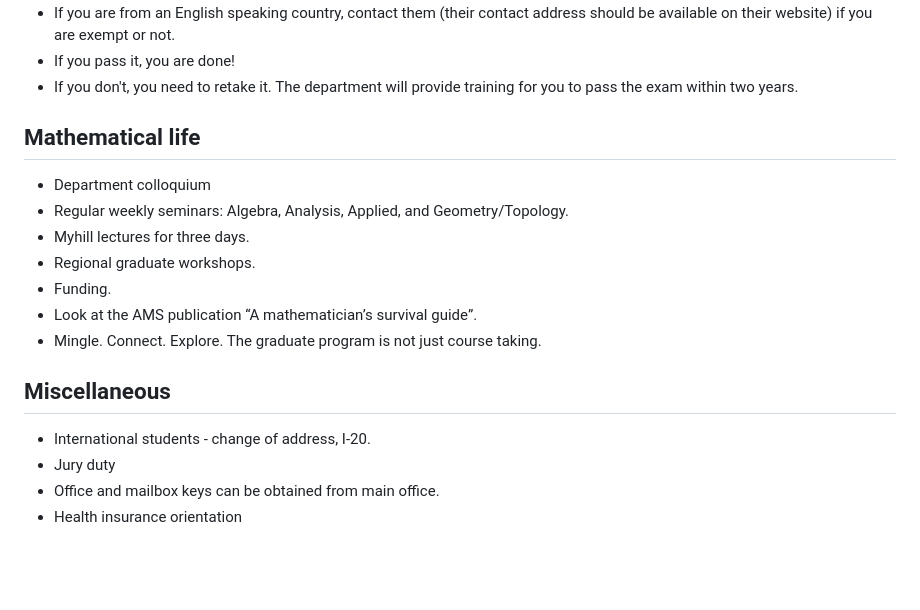
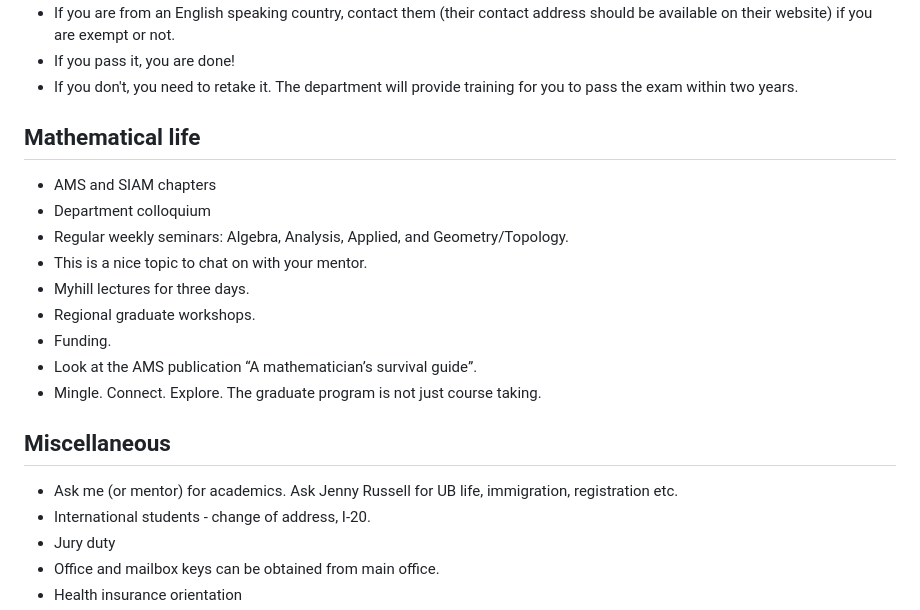
Before and after one commit to naokimas/naokimasuda.github.io, a Markdown page: gsd.md, the part around one of its changes. Drawn GitHub-style; blank space fills up the shorter version.

```diff
--- a/gsd.md
+++ b/gsd.md
@@ -171,8 +187,10 @@ So, international PhD students should do the following right away:
 
 ##	Mathematical life
 
+- AMS and SIAM chapters
 -	Department colloquium
 -	Regular weekly seminars: Algebra, Analysis, Applied, and Geometry/Topology.
+  -	This is a nice topic to chat on with your mentor.
 -	Myhill lectures for three days.
 -	Regional graduate workshops.
 -	Funding.
@@ -181,6 +199,7 @@ So, international PhD students should do the following right away:
 
 ##	Miscellaneous
 
+- Ask me (or mentor) for academics. Ask Jenny Russell for UB life, immigration, registration etc.
 -	International students - change of address, I-20.
 -	Jury duty
 -	Office and mailbox keys can be obtained from main office.
```
Also changed, not shown: other parts of gsd.md (+28 -12 lines).
